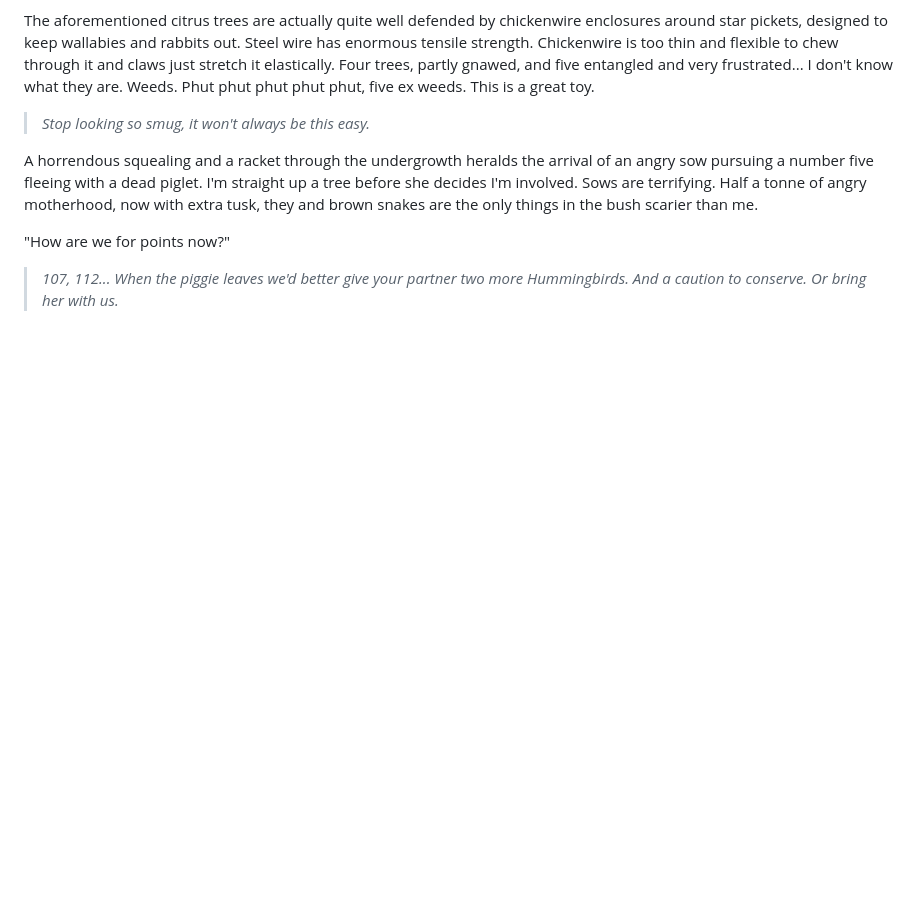
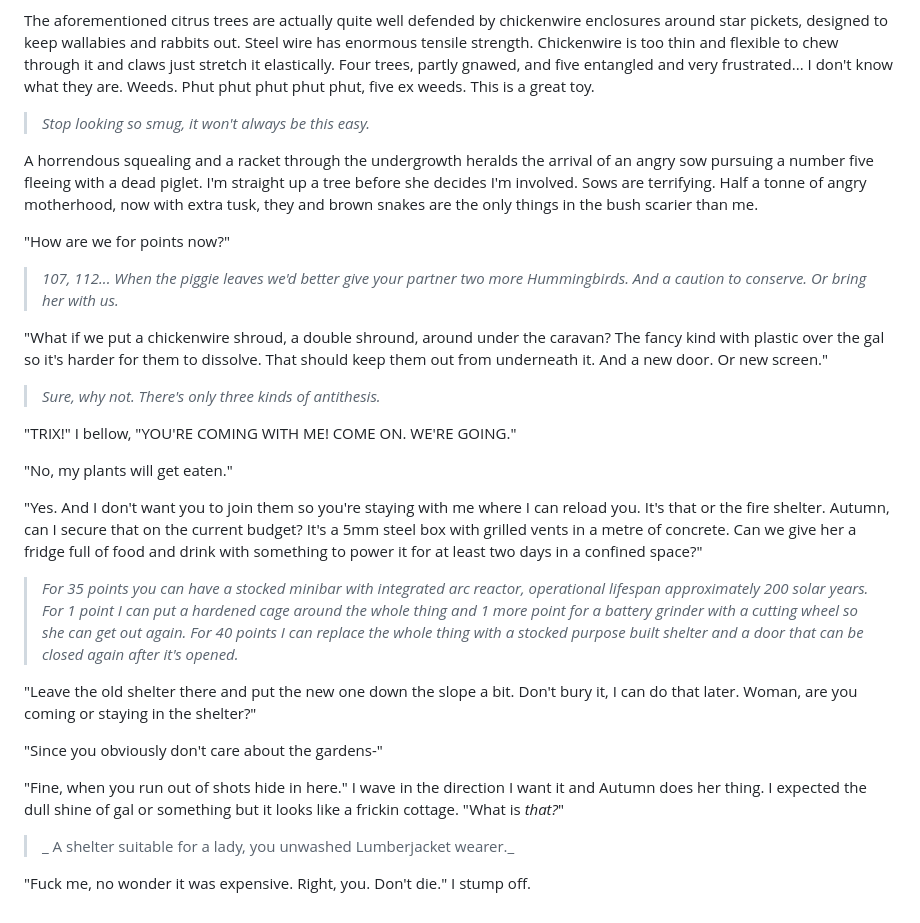
Before and after one commit to PeterWone/Antipodean, a Markdown page: 002.md, the part around the change. Drawn GitHub-style; blank space fills up the shorter version.

Commit message:
Revised end to 002

```diff
--- a/002.md
+++ b/002.md
@@ -70,3 +70,25 @@ A horrendous squealing and a racket through the undergrowth heralds the arrival
 "How are we for points now?"
 
 > _107, 112... When the piggie leaves we'd better give your partner two more Hummingbirds. And a caution to conserve. Or bring her with us._
+
+"What if we put a chickenwire shroud, a double shround, around under the caravan? The fancy kind with plastic over the gal so it's harder for them to dissolve. That should keep them out from underneath it. And a new door. Or new screen."
+
+> _Sure, why not. There's only three kinds of antithesis._
+
+"TRIX!" I bellow, "YOU'RE COMING WITH ME! COME ON. WE'RE GOING."
+
+"No, my plants will get eaten."
+
+"Yes. And I don't want you to join them so you're staying with me where I can reload you. It's that or the fire shelter. Autumn, can I secure that on the current budget? It's a 5mm steel box with grilled vents in a metre of concrete. Can we give her a fridge full of food and drink with something to power it for at least two days in a confined space?"
+
+> _For 35 points you can have a stocked minibar with integrated arc reactor, operational lifespan approximately 200 solar years. For 1 point I can put a hardened cage around the whole thing and 1 more point for a battery grinder with a cutting wheel so she can get out again. For 40 points I can replace the whole thing with a stocked purpose built shelter and a door that can be closed again after it's opened._
+
+"Leave the old shelter there and put the new one down the slope a bit. Don't bury it, I can do that later. Woman, are you coming or staying in the shelter?"
+
+"Since you obviously don't care about the gardens-"
+
+"Fine, when you run out of shots hide in here." I wave in the direction I want it and Autumn does her thing. I expected the dull shine of gal or something but it looks like a frickin cottage. "What is _that?_"
+
+> _ A shelter suitable for a lady, you unwashed Lumberjacket wearer._
+
+"Fuck me, no wonder it was expensive. Right, you. Don't die." I stump off.
```
